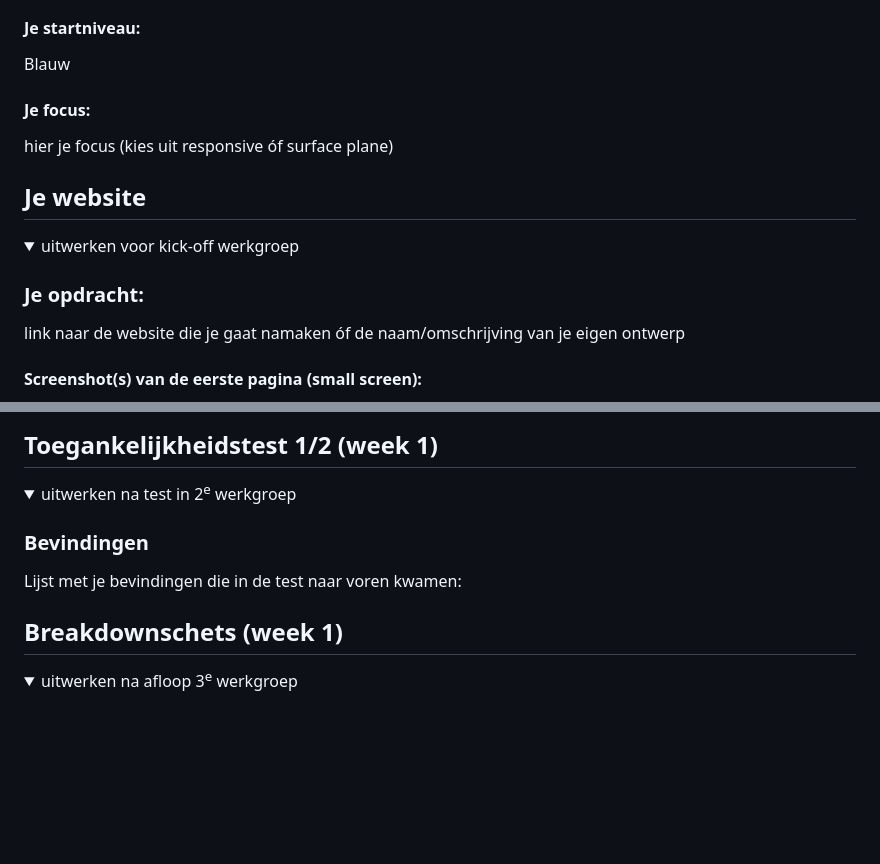
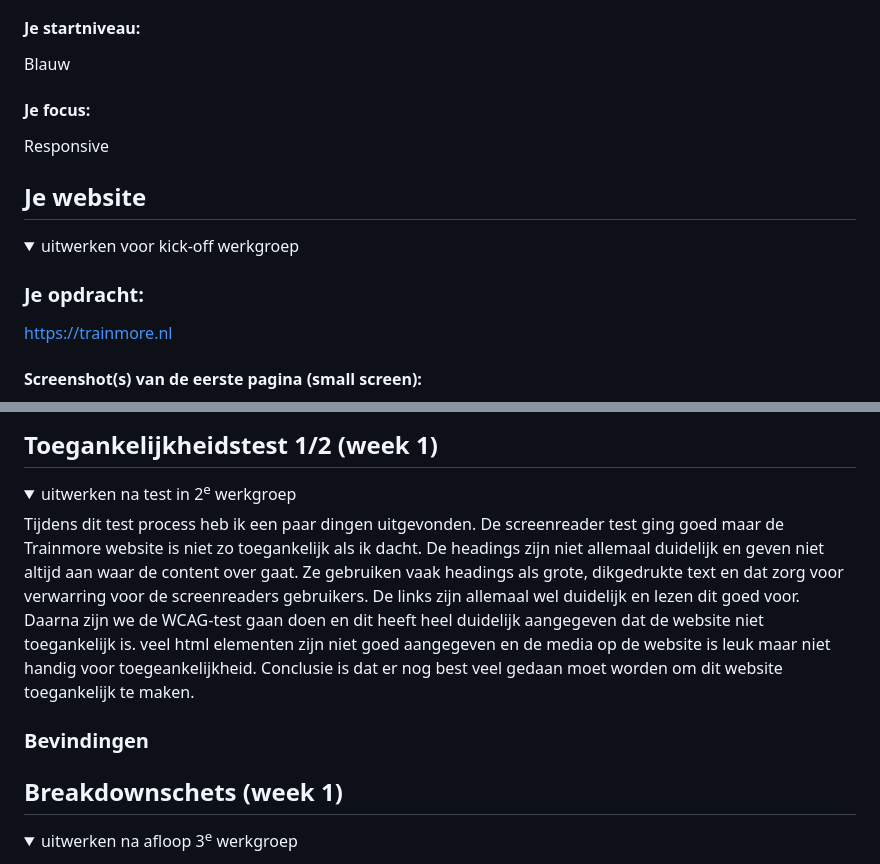
Before and after one commit to Karenzadekoop1/FED, a Markdown page: README.md, 2 parts joined by grey strips. GitHub-like rendering; folded sections open; blank space fills up the shorter version.

```diff
--- a/README.md
+++ b/README.md
@@ -22,8 +22,7 @@ Nb. Door *open* toe te voegen aan een *details* element kun je deze standaard op
   Blauw
 
   #### Je focus:
-  <!-- !!!! -->
-  hier je focus (kies uit responsive óf surface plane)
+  Responsive
 
 </details>
 
@@ -38,6 +36,6 @@ Nb. Door *open* toe te voegen aan een *details* element kun je deze standaard op
   <summary>uitwerken voor kick-off werkgroep</summary>
 
   ### Je opdracht:
-  link naar de website die je gaat namaken óf de naam/omschrijving van je eigen ontwerp
+  https://trainmore.nl
 
   #### Screenshot(s) van de eerste pagina (small screen):
@@ -56,9 +54,14 @@ Nb. Door *open* toe te voegen aan een *details* element kun je deze standaard op
 
 <details>
   <summary>uitwerken na test in 2<sup>e</sup> werkgroep</summary>
+ Tijdens dit test process heb ik een paar dingen uitgevonden. De screenreader test ging goed maar de Trainmore website is niet zo toegankelijk als ik dacht. De headings zijn niet allemaal duidelijk en geven niet altijd aan waar de content over gaat. Ze gebruiken vaak headings als grote, dikgedrukte text en dat zorg voor verwarring voor de screenreaders gebruikers. De links zijn allemaal wel duidelijk en lezen dit goed voor.
+  Daarna zijn we de WCAG-test gaan doen en dit heeft heel duidelijk aangegeven dat de website niet toegankelijk is.
+  veel html elementen zijn niet goed aangegeven en de media op de website is leuk maar niet handig voor toegeankelijkheid.
+  Conclusie is dat er nog best veel gedaan moet worden om dit website toegankelijk te maken.
 
   ### Bevindingen
-  Lijst met je bevindingen die in de test naar voren kwamen:
+  <!--  -->
+
 
 </details>
 
```
Also changed, not shown: other parts of README.md (+3 -4 lines).
